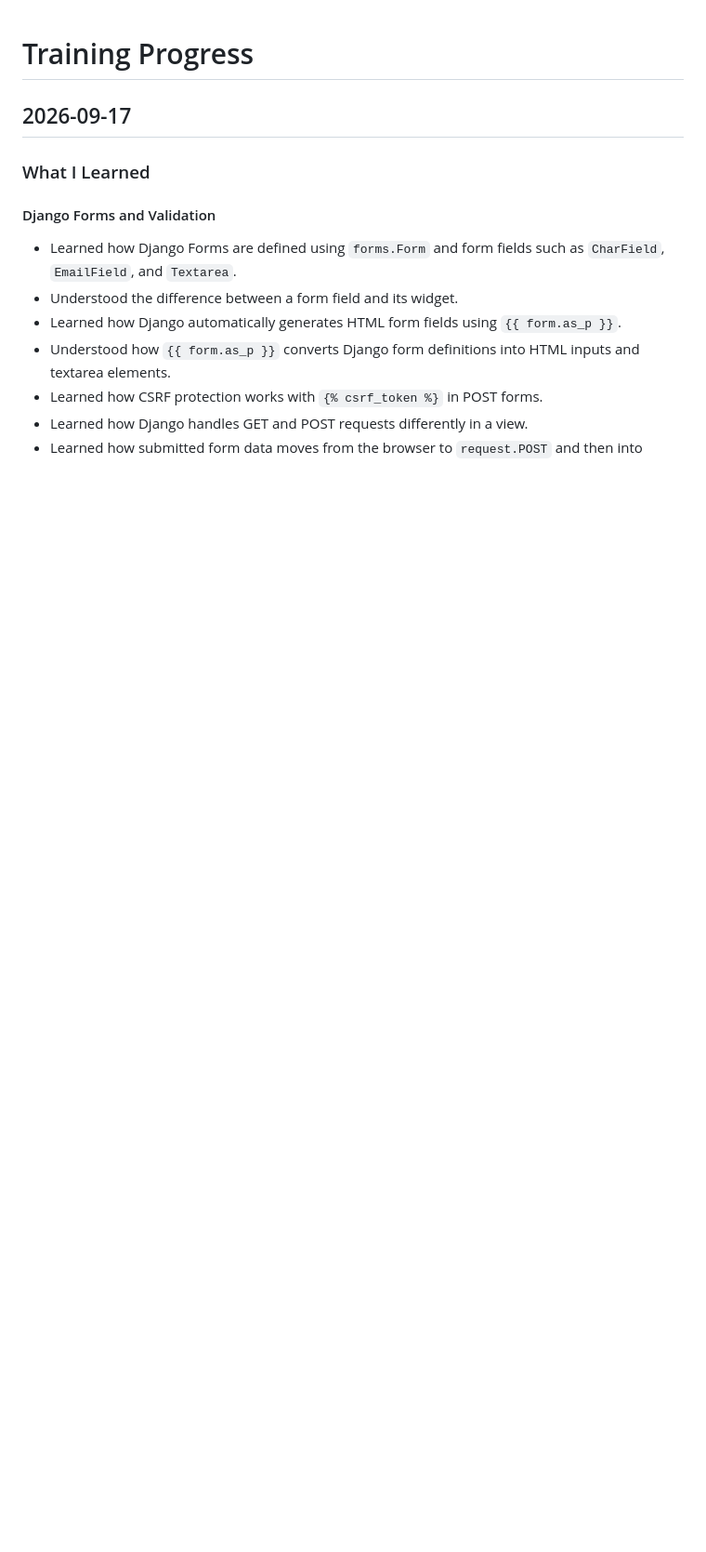
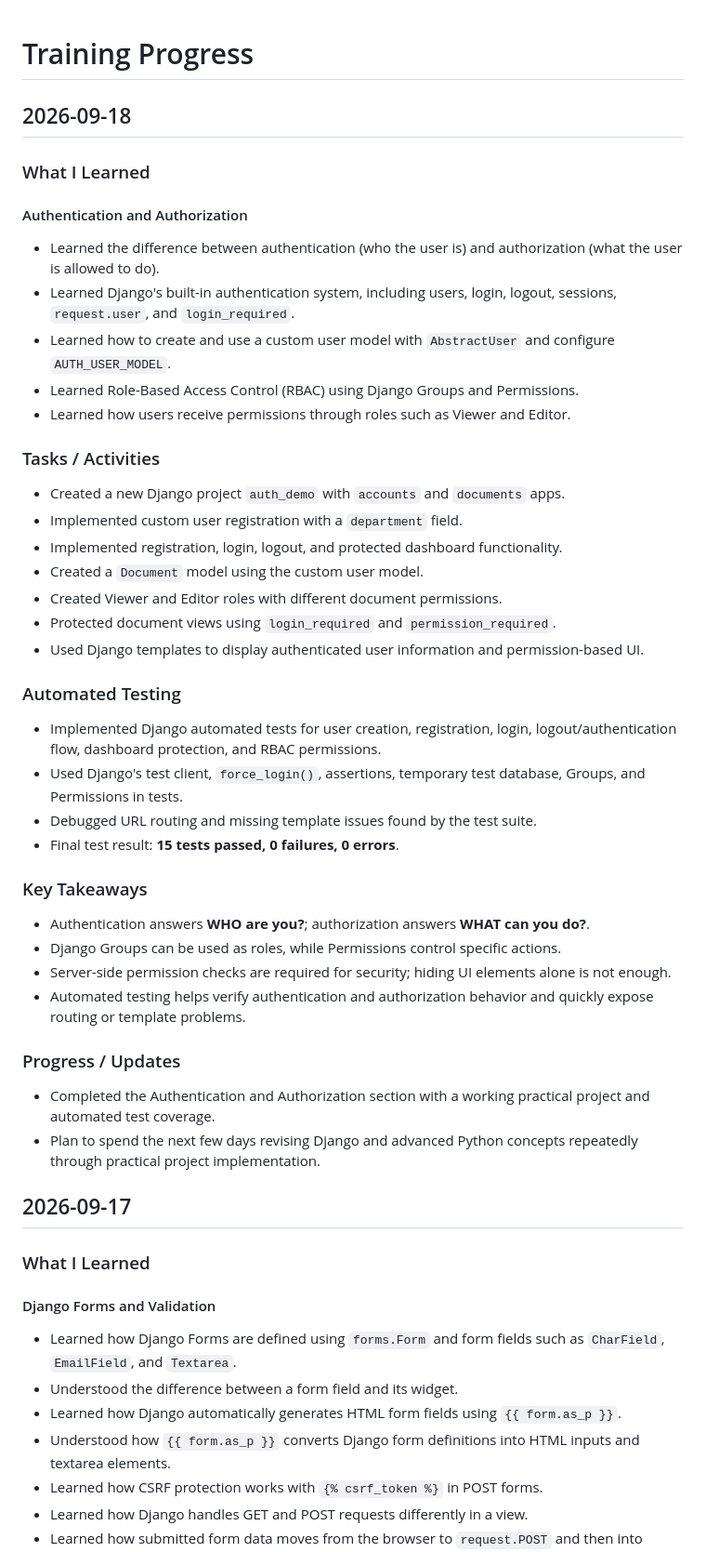
Before and after one commit to PaneraGhanshyam/ScaleTech-Training, a Markdown page: PROGRESS.md, the part around the change. Shown at 93% size. GitHub-like rendering; blank space fills up the shorter version.

Commit message:
docs: updated daily progress

```diff
--- a/PROGRESS.md
+++ b/PROGRESS.md
@@ -1,4 +1,46 @@
 # Training Progress
+
+## 2026-09-18
+
+### What I Learned
+
+#### Authentication and Authorization
+
+- Learned the difference between authentication (who the user is) and authorization (what the user is allowed to do).
+- Learned Django's built-in authentication system, including users, login, logout, sessions, `request.user`, and `login_required`.
+- Learned how to create and use a custom user model with `AbstractUser` and configure `AUTH_USER_MODEL`.
+- Learned Role-Based Access Control (RBAC) using Django Groups and Permissions.
+- Learned how users receive permissions through roles such as Viewer and Editor.
+
+### Tasks / Activities
+
+- Created a new Django project `auth_demo` with `accounts` and `documents` apps.
+- Implemented custom user registration with a `department` field.
+- Implemented registration, login, logout, and protected dashboard functionality.
+- Created a `Document` model using the custom user model.
+- Created Viewer and Editor roles with different document permissions.
+- Protected document views using `login_required` and `permission_required`.
+- Used Django templates to display authenticated user information and permission-based UI.
+
+### Automated Testing
+
+- Implemented Django automated tests for user creation, registration, login, logout/authentication flow, dashboard protection, and RBAC permissions.
+- Used Django's test client, `force_login()`, assertions, temporary test database, Groups, and Permissions in tests.
+- Debugged URL routing and missing template issues found by the test suite.
+- Final test result: **15 tests passed, 0 failures, 0 errors**.
+
+### Key Takeaways
+
+- Authentication answers **WHO are you?**; authorization answers **WHAT can you do?**.
+- Django Groups can be used as roles, while Permissions control specific actions.
+- Server-side permission checks are required for security; hiding UI elements alone is not enough.
+- Automated testing helps verify authentication and authorization behavior and quickly expose routing or template problems.
+
+### Progress / Updates
+
+- Completed the Authentication and Authorization section with a working practical project and automated test coverage.
+- Plan to spend the next few days revising Django and advanced Python concepts repeatedly through practical project implementation.
+
 
 ## 2026-09-17
 
```
